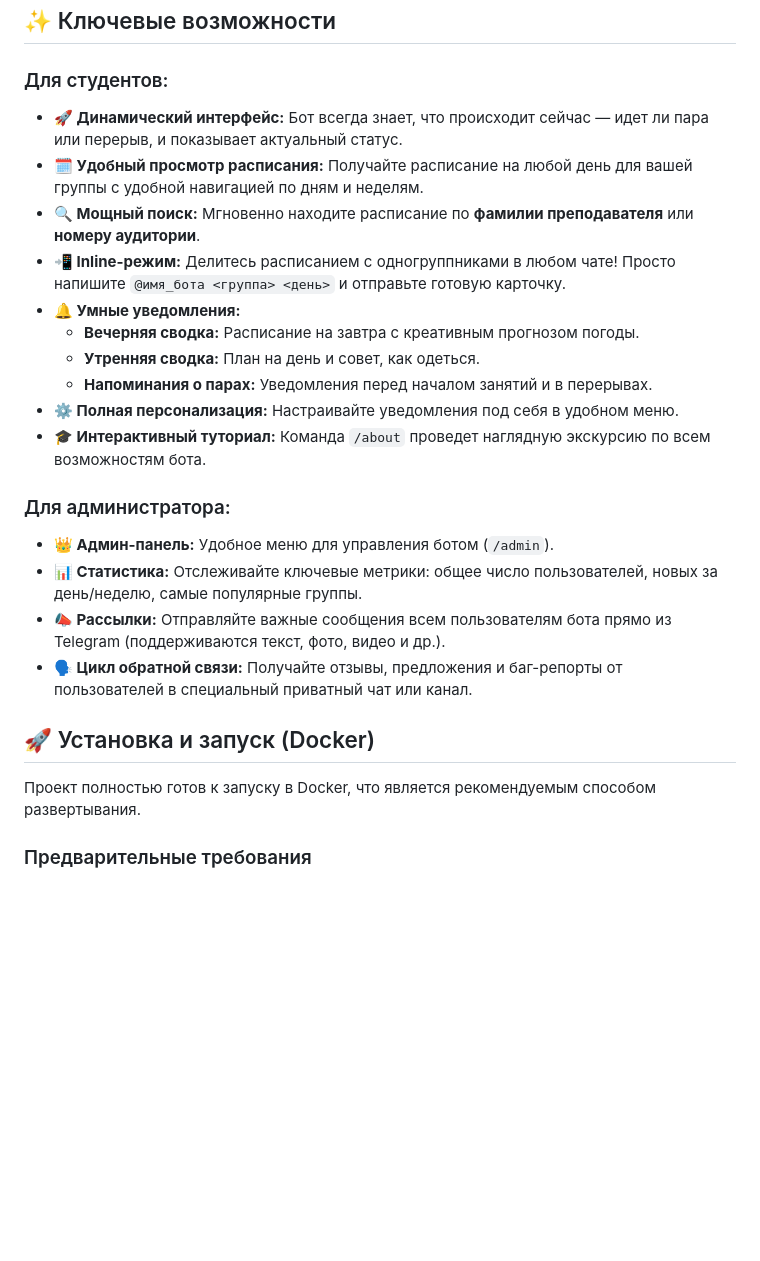
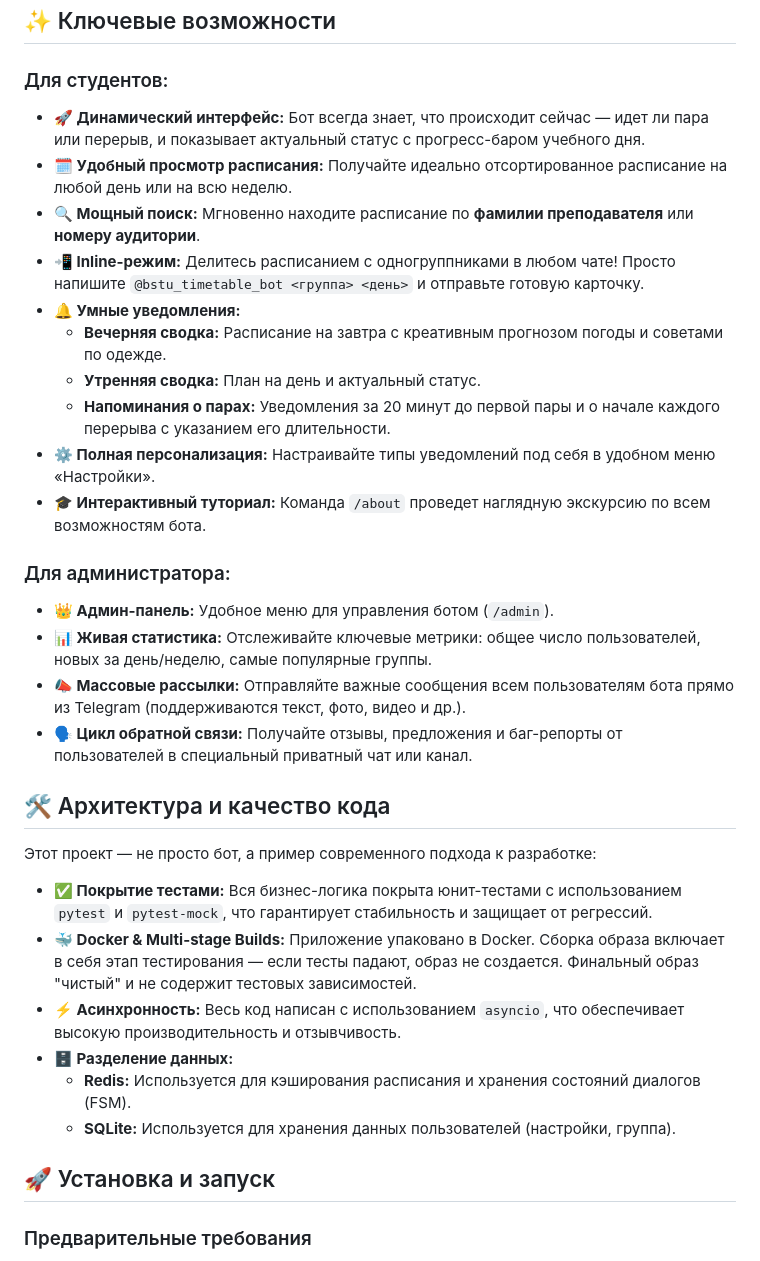
Before and after one commit to Genolium/voenmeh-timetable-bot, a Markdown page: README.MD, the part around one of its changes. GitHub-like rendering; blank space fills up the shorter version.

```diff
--- a/README.MD
+++ b/README.MD
@@ -12,27 +10,36 @@
 
 ### Для студентов:
 
-- **🚀 Динамический интерфейс:** Бот всегда знает, что происходит сейчас — идет ли пара или перерыв, и показывает актуальный статус.
-- **🗓️ Удобный просмотр расписания:** Получайте расписание на любой день для вашей группы с удобной навигацией по дням и неделям.
+- **🚀 Динамический интерфейс:** Бот всегда знает, что происходит сейчас — идет ли пара или перерыв, и показывает актуальный статус с прогресс-баром учебного дня.
+- **🗓️ Удобный просмотр расписания:** Получайте идеально отсортированное расписание на любой день или на всю неделю.
 - **🔍 Мощный поиск:** Мгновенно находите расписание по **фамилии преподавателя** или **номеру аудитории**.
-- **📲 Inline-режим:** Делитесь расписанием с одногруппниками в любом чате! Просто напишите `@имя_бота <группа> <день>` и отправьте готовую карточку.
+- **📲 Inline-режим:** Делитесь расписанием с одногруппниками в любом чате! Просто напишите `@bstu_timetable_bot <группа> <день>` и отправьте готовую карточку.
 - **🔔 Умные уведомления:**
-  - **Вечерняя сводка:** Расписание на завтра с креативным прогнозом погоды.
-  - **Утренняя сводка:** План на день и совет, как одеться.
-  - **Напоминания о парах:** Уведомления перед началом занятий и в перерывах.
-- **⚙️ Полная персонализация:** Настраивайте уведомления под себя в удобном меню.
+  - **Вечерняя сводка:** Расписание на завтра с креативным прогнозом погоды и советами по одежде.
+  - **Утренняя сводка:** План на день и актуальный статус.
+  - **Напоминания о парах:** Уведомления за 20 минут до первой пары и о начале каждого перерыва с указанием его длительности.
+- **⚙️ Полная персонализация:** Настраивайте типы уведомлений под себя в удобном меню «Настройки».
 - **🎓 Интерактивный туториал:** Команда `/about` проведет наглядную экскурсию по всем возможностям бота.
 
 ### Для администратора:
 
 - **👑 Админ-панель:** Удобное меню для управления ботом (`/admin`).
-- **📊 Статистика:** Отслеживайте ключевые метрики: общее число пользователей, новых за день/неделю, самые популярные группы.
-- **📣 Рассылки:** Отправляйте важные сообщения всем пользователям бота прямо из Telegram (поддерживаются текст, фото, видео и др.).
+- **📊 Живая статистика:** Отслеживайте ключевые метрики: общее число пользователей, новых за день/неделю, самые популярные группы.
+- **📣 Массовые рассылки:** Отправляйте важные сообщения всем пользователям бота прямо из Telegram (поддерживаются текст, фото, видео и др.).
 - **🗣️ Цикл обратной связи:** Получайте отзывы, предложения и баг-репорты от пользователей в специальный приватный чат или канал.
 
-## 🚀 Установка и запуск (Docker)
+## 🛠️ Архитектура и качество кода
 
-Проект полностью готов к запуску в Docker, что является рекомендуемым способом развертывания.
+Этот проект — не просто бот, а пример современного подхода к разработке:
+
+- **✅ Покрытие тестами:** Вся бизнес-логика покрыта юнит-тестами с использованием `pytest` и `pytest-mock`, что гарантирует стабильность и защищает от регрессий.
+- **🐳 Docker & Multi-stage Builds:** Приложение упаковано в Docker. Сборка образа включает в себя этап тестирования — если тесты падают, образ не создается. Финальный образ "чистый" и не содержит тестовых зависимостей.
+- **⚡ Асинхронность:** Весь код написан с использованием `asyncio`, что обеспечивает высокую производительность и отзывчивость.
+- **🗄️ Разделение данных:**
+  - **Redis:** Используется для кэширования расписания и хранения состояний диалогов (FSM).
+  - **SQLite:** Используется для хранения данных пользователей (настройки, группа).
+
+## 🚀 Установка и запуск
 
 ### Предварительные требования
 
```
Also changed, not shown: other parts of README.MD (+30 -40 lines).
